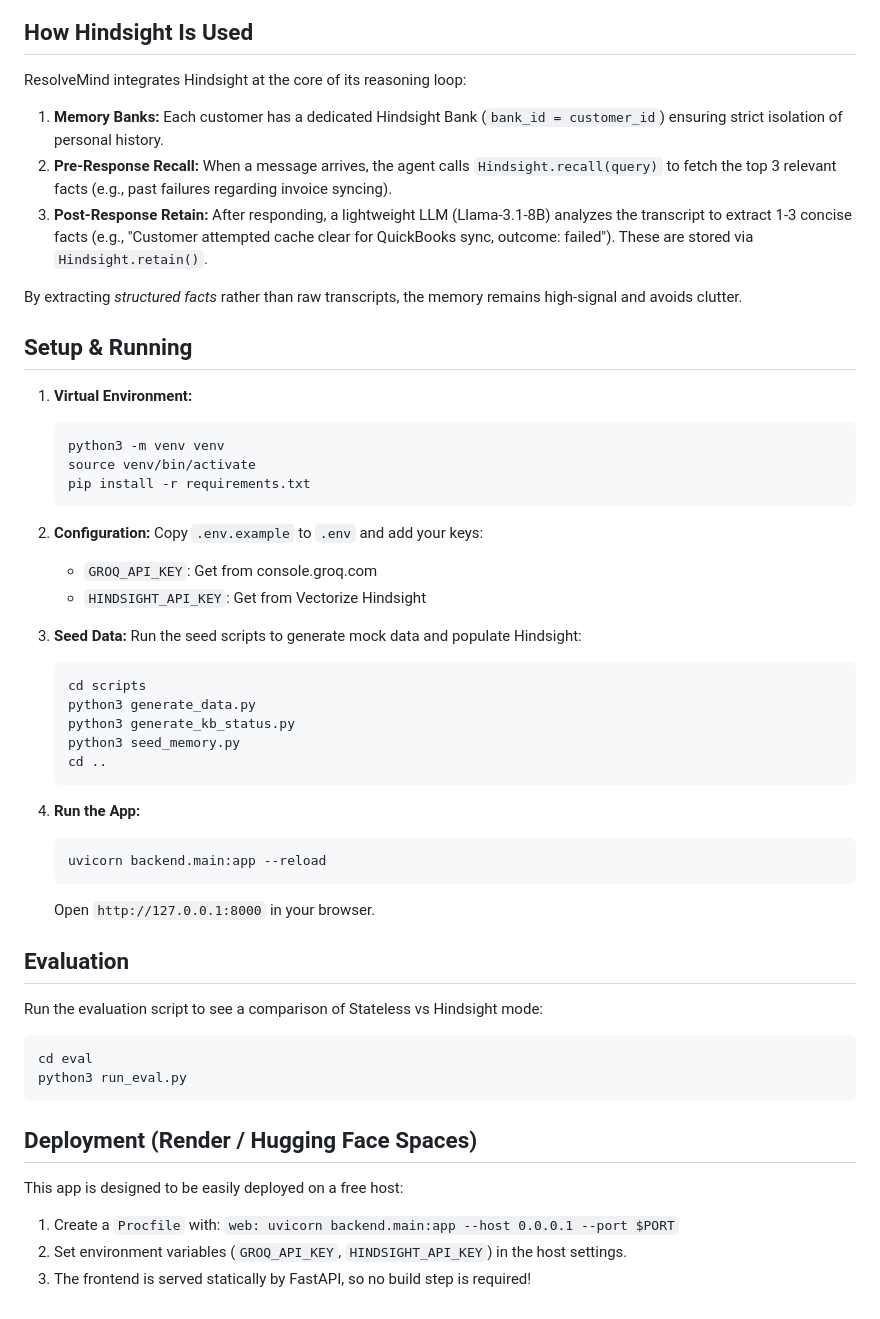
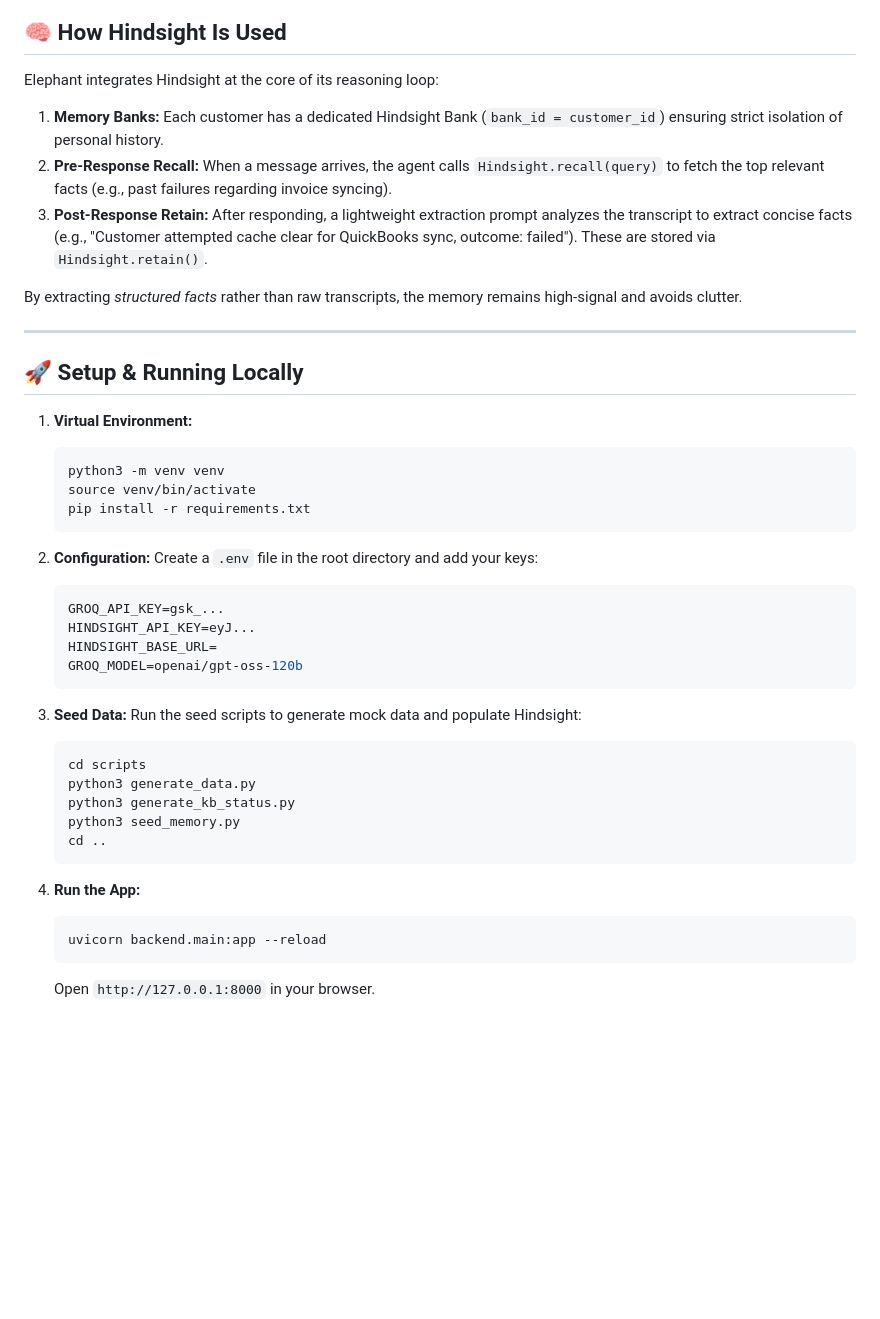
Before and after one commit to tShivam25/Elephant-Customer-Support-Agent, a Markdown page: README.md, the part around one of its changes. Drawn GitHub-style; blank space fills up the shorter version.

Commit message:
Revise README for improved project documentation
Updated README to enhance clarity on the Elephant project, including problem statement, proposed solution, architecture, and setup instructions.

````diff
--- a/README.md
+++ b/README.md
@@ -32,17 +53,19 @@ graph TD
     B -->|Reply + Memory Context| A
 ```
 
-## How Hindsight Is Used
+## 🧠 How Hindsight Is Used
 
-ResolveMind integrates Hindsight at the core of its reasoning loop:
+Elephant integrates Hindsight at the core of its reasoning loop:
 
 1. **Memory Banks:** Each customer has a dedicated Hindsight Bank (`bank_id = customer_id`) ensuring strict isolation of personal history.
-2. **Pre-Response Recall:** When a message arrives, the agent calls `Hindsight.recall(query)` to fetch the top 3 relevant facts (e.g., past failures regarding invoice syncing).
-3. **Post-Response Retain:** After responding, a lightweight LLM (Llama-3.1-8B) analyzes the transcript to extract 1-3 concise facts (e.g., "Customer attempted cache clear for QuickBooks sync, outcome: failed"). These are stored via `Hindsight.retain()`.
+2. **Pre-Response Recall:** When a message arrives, the agent calls `Hindsight.recall(query)` to fetch the top relevant facts (e.g., past failures regarding invoice syncing).
+3. **Post-Response Retain:** After responding, a lightweight extraction prompt analyzes the transcript to extract concise facts (e.g., "Customer attempted cache clear for QuickBooks sync, outcome: failed"). These are stored via `Hindsight.retain()`.
 
 By extracting *structured facts* rather than raw transcripts, the memory remains high-signal and avoids clutter.
 
-## Setup & Running
+---
+
+## 🚀 Setup & Running Locally
 
 1. **Virtual Environment:**
    ```bash
@@ -52,9 +75,13 @@ By extracting *structured facts* rather than raw transcripts, the memory remains
    ```
 
 2. **Configuration:**
-   Copy `.env.example` to `.env` and add your keys:
-   - `GROQ_API_KEY`: Get from console.groq.com
-   - `HINDSIGHT_API_KEY`: Get from Vectorize Hindsight
+   Create a `.env` file in the root directory and add your keys:
+   ```env
+   GROQ_API_KEY=gsk_...
+   HINDSIGHT_API_KEY=eyJ...
+   HINDSIGHT_BASE_URL=
+   GROQ_MODEL=openai/gpt-oss-120b
+   ```
 
 3. **Seed Data:**
    Run the seed scripts to generate mock data and populate Hindsight:
@@ -71,18 +98,3 @@ By extracting *structured facts* rather than raw transcripts, the memory remains
    uvicorn backend.main:app --reload
    ```
    Open `http://127.0.0.1:8000` in your browser.
-
-## Evaluation
-
-Run the evaluation script to see a comparison of Stateless vs Hindsight mode:
-```bash
-cd eval
-python3 run_eval.py
-```
-
-## Deployment (Render / Hugging Face Spaces)
-
-This app is designed to be easily deployed on a free host:
-1. Create a `Procfile` with: `web: uvicorn backend.main:app --host 0.0.0.1 --port $PORT`
-2. Set environment variables (`GROQ_API_KEY`, `HINDSIGHT_API_KEY`) in the host settings.
-3. The frontend is served statically by FastAPI, so no build step is required!
````
Also changed, not shown: other parts of README.md (+29 -8 lines).
